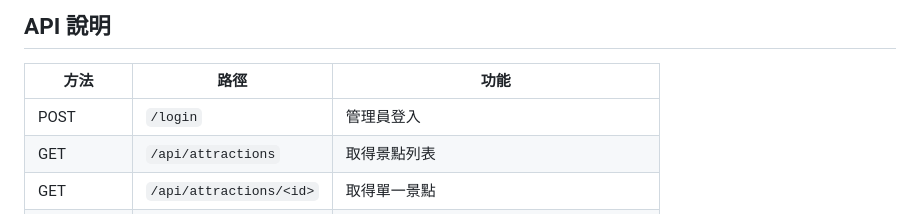
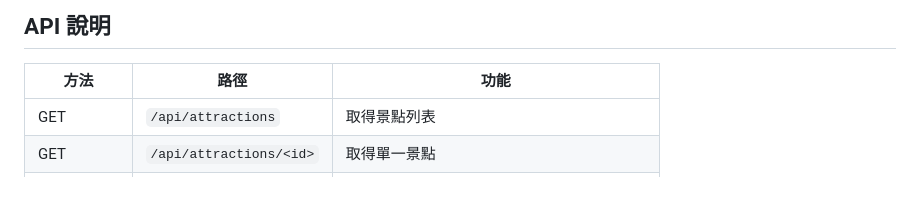
Before and after one commit to jun530/TaichunGo-iCap, a Markdown page: README.md, the part around the change. Drawn GitHub-style; blank space fills up the shorter version.

```diff
--- a/README.md
+++ b/README.md
@@ -75,7 +75,6 @@ http://127.0.0.1:5000
 
 | 方法 | 路徑 | 功能 |
 |---|---|---|
-| POST | `/login` | 管理員登入 |
 | GET | `/api/attractions` | 取得景點列表 |
 | GET | `/api/attractions/<id>` | 取得單一景點 |
 | POST | `/api/attractions` | 新增景點，需管理員登入 |
```
